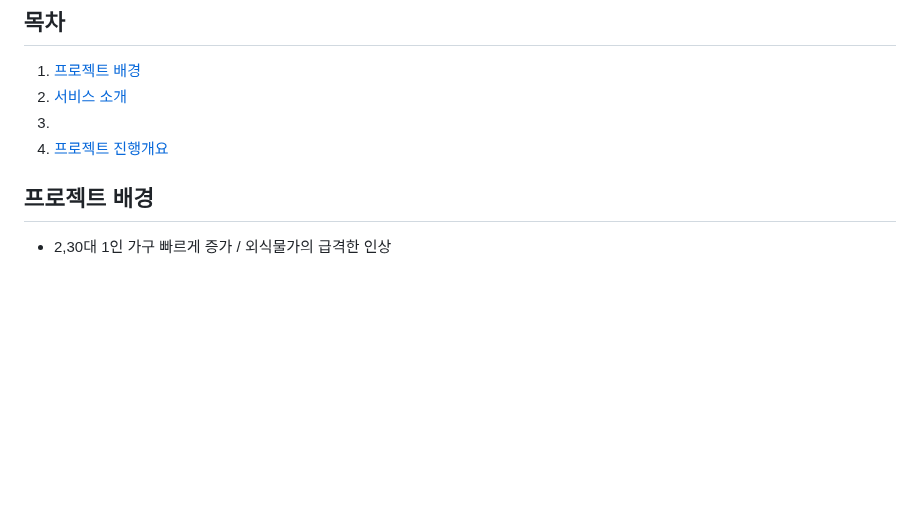
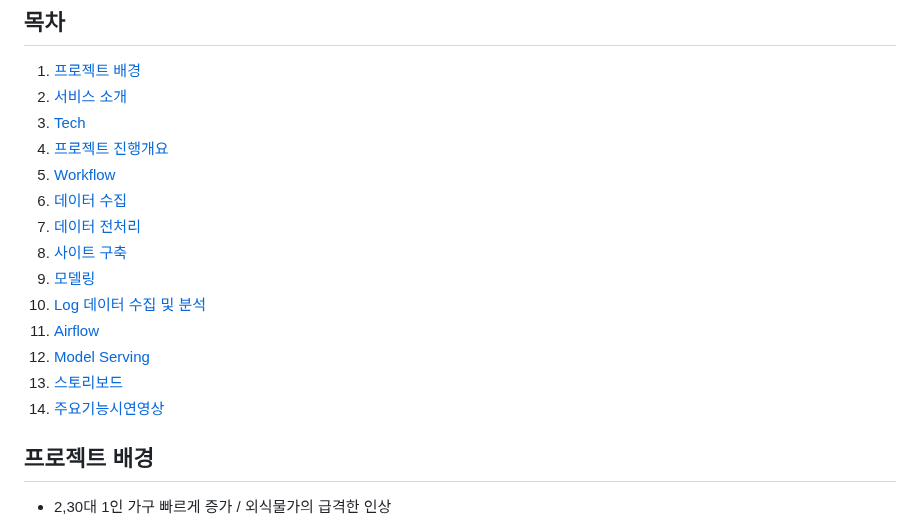
Before and after one commit to 1016wjd/project1_multirecipe, a Markdown page: README.md, the part around the change. Rendered like a GitHub page; blank space fills up the shorter version.

Commit message:
readme_04

```diff
--- a/README.md
+++ b/README.md
@@ -7,8 +7,19 @@
 ## 목차
 1. [프로젝트 배경](#프로젝트-배경)
 2. [서비스 소개](#서비스-소개)
-3. [](-)
+3. [Tech](#Tech)
 4. [프로젝트 진행개요](#프로젝트-진행개요)
+5. [Workflow](#workflow)
+6. [데이터 수집](#데이터-수집)
+7. [데이터 전처리](#데이터-전처리)
+8. [사이트 구축](#사이트-구축)
+9. [모델링](#모델링)
+10. [Log 데이터 수집 및 분석](#Log-데이터-수집-및-분석)
+11. [Airflow](#Airflow)
+12. [Model Serving](#Model-Serving)
+13. [스토리보드](#스토리보드)
+14. [주요기능시연영상](#주요기능시연영상)
+
 ## 프로젝트 배경
 * 2,30대 1인 가구 빠르게 증가 / 외식물가의 급격한 인상
 
```
